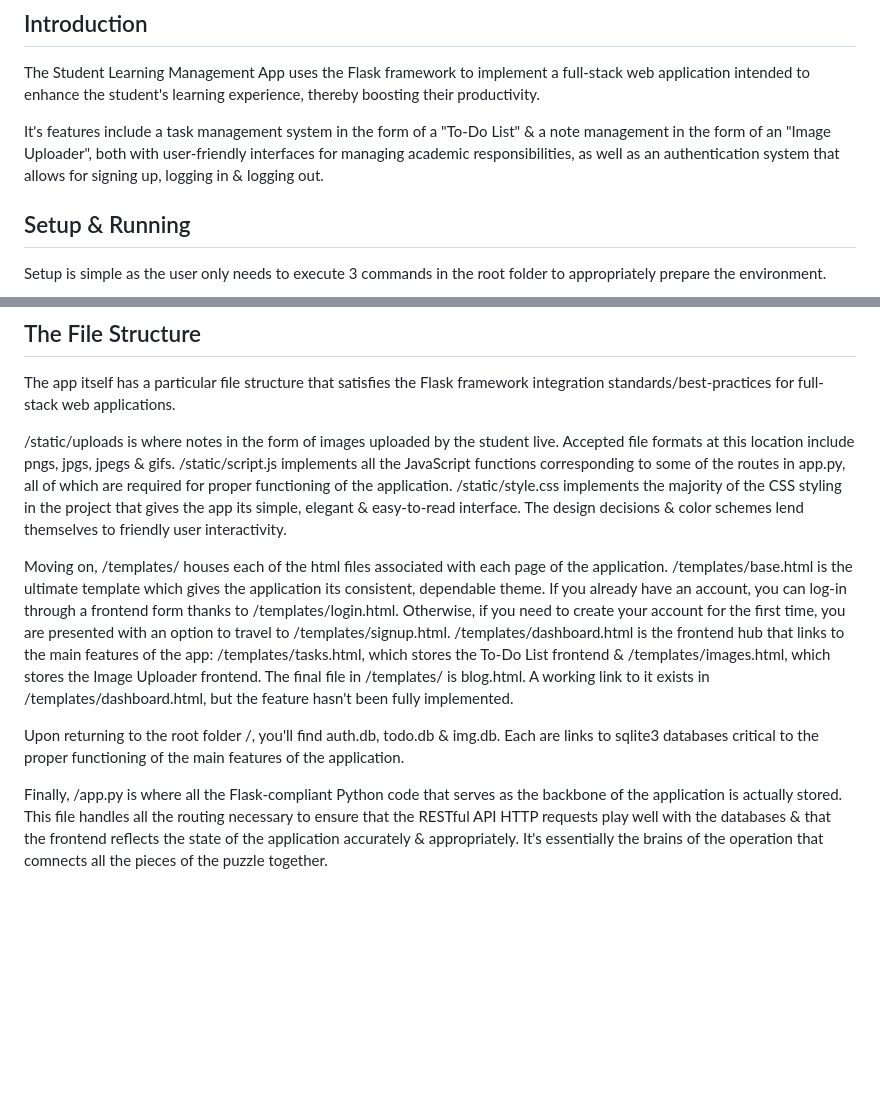
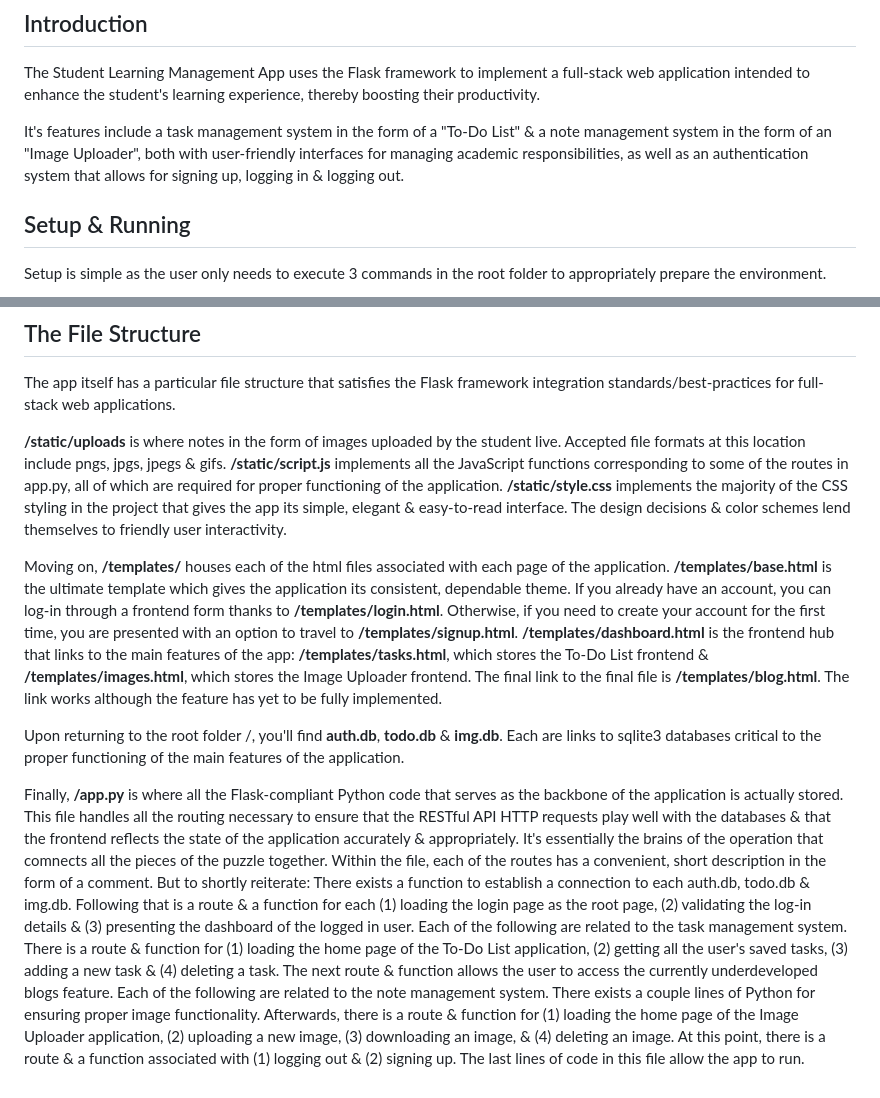
Before and after one commit to GMiraQCC/ET721_Project_Student_App, a Markdown page: README.md, 2 parts joined by grey strips. Rendered like a GitHub page; blank space fills up the shorter version.

Commit message:
Update README to have an even clearer & fuller report of the entire project

```diff
--- a/README.md
+++ b/README.md
@@ -2,7 +2,7 @@
 ## Introduction
 The Student Learning Management App uses the Flask framework to implement a full-stack web application intended to enhance the student's learning experience, thereby boosting their productivity.
 
-It's features include a task management system in the form of a "To-Do List" & a note management in the form of an "Image Uploader", both with user-friendly interfaces for managing academic responsibilities, as well as an authentication system that allows for signing up, logging in & logging out.
+It's features include a task management system in the form of a "To-Do List" & a note management system in the form of an "Image Uploader", both with user-friendly interfaces for managing academic responsibilities, as well as an authentication system that allows for signing up, logging in & logging out.
 
 ## Setup & Running
 Setup is simple as the user only needs to execute 3 commands in the root folder to appropriately prepare the environment.
@@ -15,16 +15,23 @@ Once that is complete, running the project is as simple as it gets. From the sam
 ## The File Structure
 The app itself has a particular file structure that satisfies the Flask framework integration standards/best-practices for full-stack web applications.
 
-/static/uploads is where notes in the form of images uploaded by the student live. Accepted file formats at this location include pngs, jpgs, jpegs & gifs.
-/static/script.js implements all the JavaScript functions corresponding to some of the routes in app.py, all of which are required for proper functioning of the application.
-/static/style.css implements the majority of the CSS styling in the project that gives the app its simple, elegant & easy-to-read interface. The design decisions & color schemes lend themselves to friendly user interactivity.
+**/static/uploads** is where notes in the form of images uploaded by the student live. Accepted file formats at this location include pngs, jpgs, jpegs & gifs.
+**/static/script.js** implements all the JavaScript functions corresponding to some of the routes in app.py, all of which are required for proper functioning of the application.
+**/static/style.css** implements the majority of the CSS styling in the project that gives the app its simple, elegant & easy-to-read interface. The design decisions & color schemes lend themselves to friendly user interactivity.
 
-Moving on, /templates/ houses each of the html files associated with each page of the application.
-/templates/base.html is the ultimate template which gives the application its consistent, dependable theme.
-If you already have an account, you can log-in through a frontend form thanks to /templates/login.html. Otherwise, if you need to create your account for the first time, you are presented with an option to travel to /templates/signup.html.
-/templates/dashboard.html is the frontend hub that links to the main features of the app: /templates/tasks.html, which stores the To-Do List frontend & /templates/images.html, which stores the Image Uploader frontend.
-The final file in /templates/ is blog.html. A working link to it exists in /templates/dashboard.html, but the feature hasn't been fully implemented.
+Moving on, **/templates/** houses each of the html files associated with each page of the application.
+**/templates/base.html** is the ultimate template which gives the application its consistent, dependable theme.
+If you already have an account, you can log-in through a frontend form thanks to **/templates/login.html**. Otherwise, if you need to create your account for the first time, you are presented with an option to travel to **/templates/signup.html**.
+**/templates/dashboard.html** is the frontend hub that links to the main features of the app: **/templates/tasks.html**, which stores the To-Do List frontend & **/templates/images.html**, which stores the Image Uploader frontend. The final link to the final file is **/templates/blog.html**. The link works although the feature has yet to be fully implemented.
 
-Upon returning to the root folder /, you'll find auth.db, todo.db & img.db. Each are links to sqlite3 databases critical to the proper functioning of the main features of the application.
+Upon returning to the root folder /, you'll find **auth.db**, **todo.db** & **img.db**. Each are links to sqlite3 databases critical to the proper functioning of the main features of the application.
 
-Finally, /app.py is where all the Flask-compliant Python code that serves as the backbone of the application is actually stored. This file handles all the routing necessary to ensure that the RESTful API HTTP requests play well with the databases & that the frontend reflects the state of the application accurately & appropriately. It's essentially the brains of the operation that comnects all the pieces of the puzzle together.
+Finally, **/app.py** is where all the Flask-compliant Python code that serves as the backbone of the application is actually stored. This file handles all the routing necessary to ensure that the RESTful API HTTP requests play well with the databases & that the frontend reflects the state of the application accurately & appropriately. It's essentially the brains of the operation that comnects all the pieces of the puzzle together.
+Within the file, each of the routes has a convenient, short description in the form of a comment. But to shortly reiterate:
+There exists a function to establish a connection to each auth.db, todo.db & img.db.
+Following that is a route & a function for each (1) loading the login page as the root page, (2) validating the log-in details & (3) presenting the dashboard of the logged in user.
+Each of the following are related to the task management system. There is a route & function for (1) loading the home page of the To-Do List application, (2) getting all the user's saved tasks, (3) adding a new task & (4) deleting a task.
+The next route & function allows the user to access the currently underdeveloped blogs feature.
+Each of the following are related to the note management system. There exists a couple lines of Python for ensuring proper image functionality. Afterwards, there is a route & function for (1) loading the home page of the Image Uploader application, (2) uploading a new image, (3) downloading an image, & (4) deleting an image.
+At this point, there is a route & a function associated with (1) logging out & (2) signing up.
+The last lines of code in this file allow the app to run.
```
